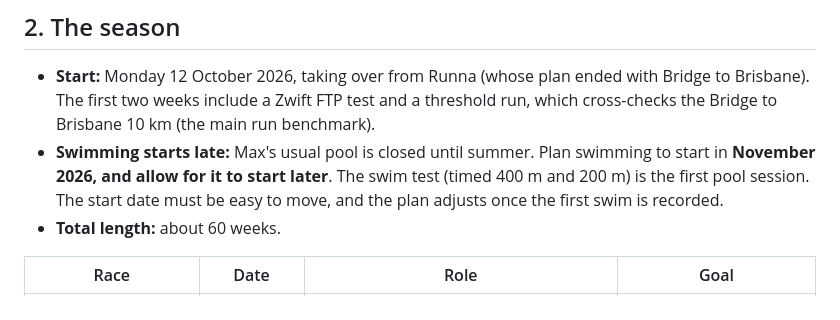
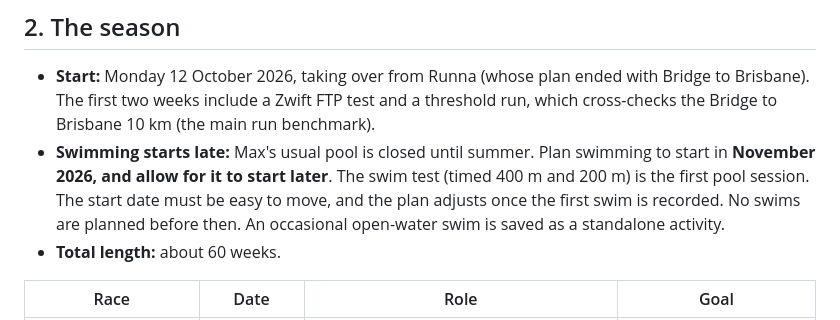
Before and after one commit to MaxSizzle/Split, a Markdown page: PLAN.md, the part around the change. Drawn GitHub-style.

Commit message:
Note no planned swims before pool reopens
Co-Authored-By: Claude Opus 5.5 <noreply@anthropic.com>

```diff
--- a/PLAN.md
+++ b/PLAN.md
@@ -17,7 +17,7 @@ Core features:
 
 ## 2. The season
 - **Start:** Monday 12 October 2026, taking over from Runna (whose plan ended with Bridge to Brisbane). The first two weeks include a Zwift FTP test and a threshold run, which cross-checks the Bridge to Brisbane 10 km (the main run benchmark).
-- **Swimming starts late:** Max's usual pool is closed until summer. Plan swimming to start in **November 2026, and allow for it to start later**. The swim test (timed 400 m and 200 m) is the first pool session. The start date must be easy to move, and the plan adjusts once the first swim is recorded.
+- **Swimming starts late:** Max's usual pool is closed until summer. Plan swimming to start in **November 2026, and allow for it to start later**. The swim test (timed 400 m and 200 m) is the first pool session. The start date must be easy to move, and the plan adjusts once the first swim is recorded. No swims are planned before then. An occasional open-water swim is saved as a standalone activity.
 - **Total length:** about 60 weeks.
 
 | Race | Date | Role | Goal |
```
